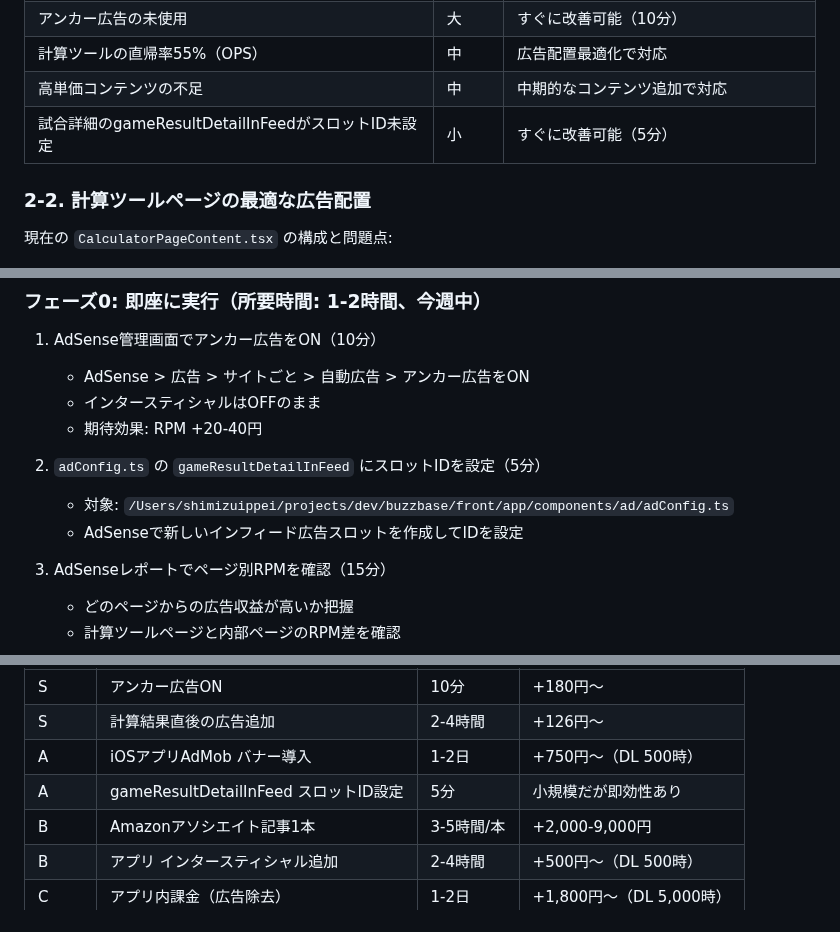
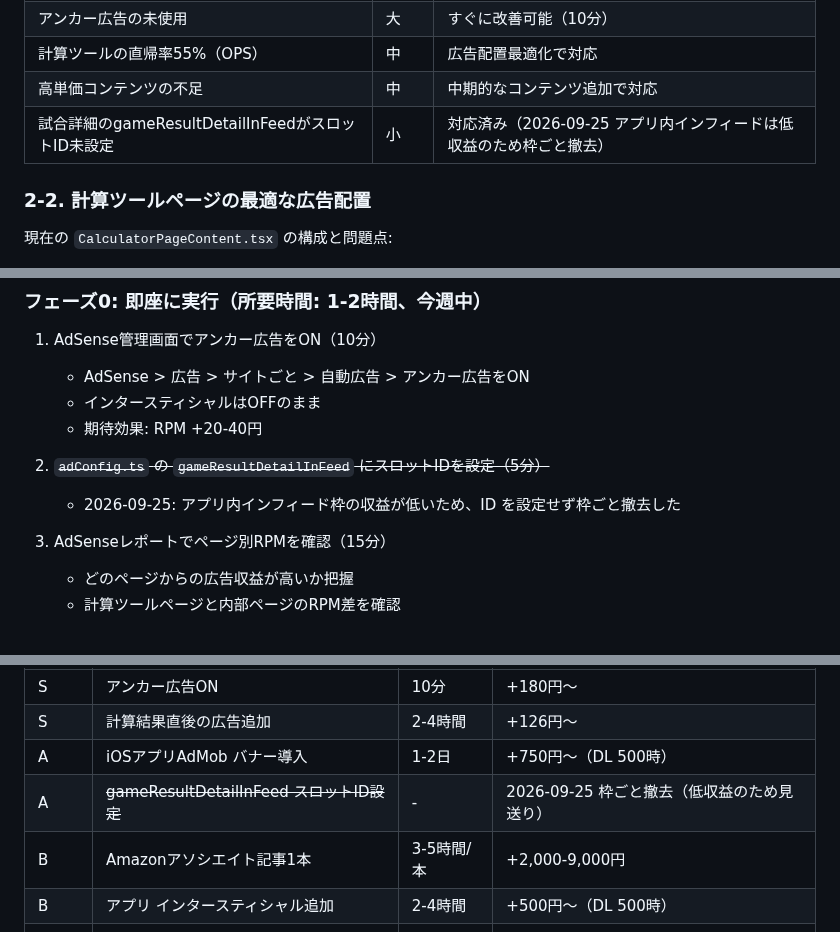
Before and after one commit to ippei-shimizu/buzzbase, a Markdown page: docs/strategy/monetization-strategy-ios-web-202604.md, 3 parts joined by grey strips. Rendered like a GitHub page.

Commit message:
Docs: gameResultDetailInFeed の広告枠撤去を収益化戦略ドキュメントに反映する
Co-Authored-By: Claude Opus 5 (1M context) <noreply@anthropic.com>

```diff
--- a/docs/strategy/monetization-strategy-ios-web-202604.md
+++ b/docs/strategy/monetization-strategy-ios-web-202604.md
@@ -141,7 +141,7 @@ ATT同意率次第でeCPMは±30%変動する。
 | アンカー広告の未使用 | 大 | すぐに改善可能（10分） |
 | 計算ツールの直帰率55%（OPS） | 中 | 広告配置最適化で対応 |
 | 高単価コンテンツの不足 | 中 | 中期的なコンテンツ追加で対応 |
-| 試合詳細のgameResultDetailInFeedがスロットID未設定 | 小 | すぐに改善可能（5分） |
+| 試合詳細のgameResultDetailInFeedがスロットID未設定 | 小 | 対応済み（2026-09-25 アプリ内インフィードは低収益のため枠ごと撤去） |
 
 ### 2-2. 計算ツールページの最適な広告配置
 
@@ -310,9 +310,8 @@ BUZZ BASEは13歳以上を対象としているため、これらをtrueにす
    - インタースティシャルはOFFのまま
    - 期待効果: RPM +20-40円
 
-2. `adConfig.ts` の `gameResultDetailInFeed` にスロットIDを設定（5分）
-   - 対象: `/Users/shimizuippei/projects/dev/buzzbase/front/app/components/ad/adConfig.ts`
-   - AdSenseで新しいインフィード広告スロットを作成してIDを設定
+2. ~~`adConfig.ts` の `gameResultDetailInFeed` にスロットIDを設定（5分）~~
+   - 2026-09-25: アプリ内インフィード枠の収益が低いため、ID を設定せず枠ごと撤去した
 
 3. AdSenseレポートでページ別RPMを確認（15分）
    - どのページからの広告収益が高いか把握
@@ -376,7 +375,7 @@ BUZZ BASEは13歳以上を対象としているため、これらをtrueにす
 | S | アンカー広告ON | 10分 | +180円〜 |
 | S | 計算結果直後の広告追加 | 2-4時間 | +126円〜 |
 | A | iOSアプリAdMob バナー導入 | 1-2日 | +750円〜（DL 500時） |
-| A | gameResultDetailInFeed スロットID設定 | 5分 | 小規模だが即効性あり |
+| A | ~~gameResultDetailInFeed スロットID設定~~ | - | 2026-09-25 枠ごと撤去（低収益のため見送り） |
 | B | Amazonアソシエイト記事1本 | 3-5時間/本 | +2,000-9,000円 |
 | B | アプリ インタースティシャル追加 | 2-4時間 | +500円〜（DL 500時） |
 | C | アプリ内課金（広告除去） | 1-2日 | +1,800円〜（DL 5,000時） |
```
